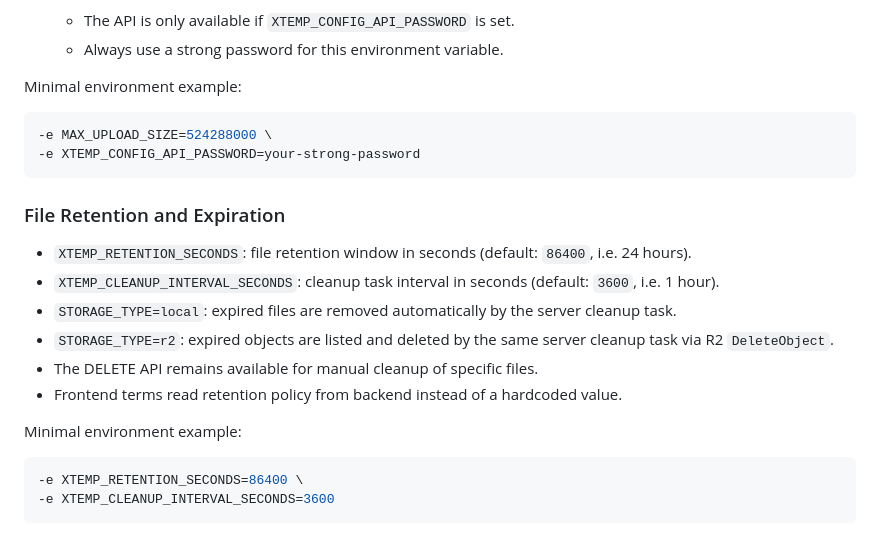
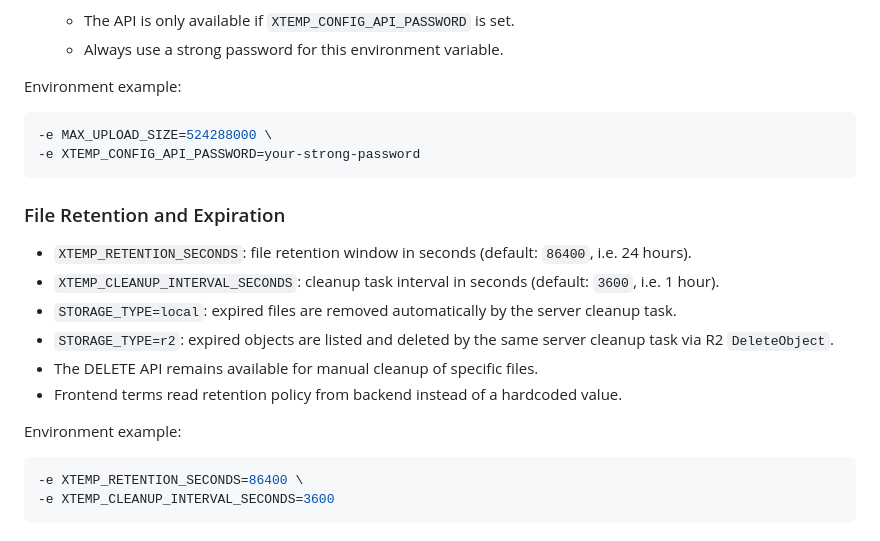
Before and after one commit to anonsaber/xtemp, a Markdown page: README.md, the part around the change. GitHub-like rendering.

Commit message:
docs: rename minimal environment example labels

````diff
--- a/README.md
+++ b/README.md
@@ -95,7 +95,7 @@ You can change the maximum allowed upload size without restarting the service by
    - The API is only available if `XTEMP_CONFIG_API_PASSWORD` is set.
    - Always use a strong password for this environment variable.
 
-Minimal environment example:
+Environment example:
 
 ```sh
 -e MAX_UPLOAD_SIZE=524288000 \
@@ -111,7 +111,7 @@ Minimal environment example:
 - The DELETE API remains available for manual cleanup of specific files.
 - Frontend terms read retention policy from backend instead of a hardcoded value.
 
-Minimal environment example:
+Environment example:
 
 ```sh
 -e XTEMP_RETENTION_SECONDS=86400 \
````
